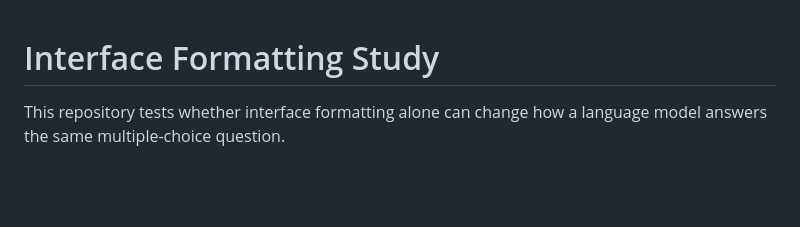
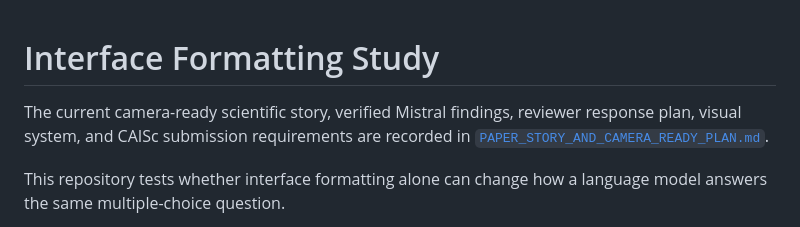
Before and after one commit to gut-puncture/interface-formatting-study, a Markdown page: README.md, the part around the change. Rendered like a GitHub page; blank space fills up the shorter version.

Commit message:
Document camera-ready scientific story

```diff
--- a/README.md
+++ b/README.md
@@ -1,4 +1,8 @@
 # Interface Formatting Study
+
+The current camera-ready scientific story, verified Mistral findings, reviewer
+response plan, visual system, and CAISc submission requirements are recorded in
+[`PAPER_STORY_AND_CAMERA_READY_PLAN.md`](PAPER_STORY_AND_CAMERA_READY_PLAN.md).
 
 This repository tests whether interface formatting alone can change how a language model answers the same multiple-choice question.
 
```
Also changed, not shown: PAPER_STORY_AND_CAMERA_READY_PLAN.md (added, +399 -0 lines).
